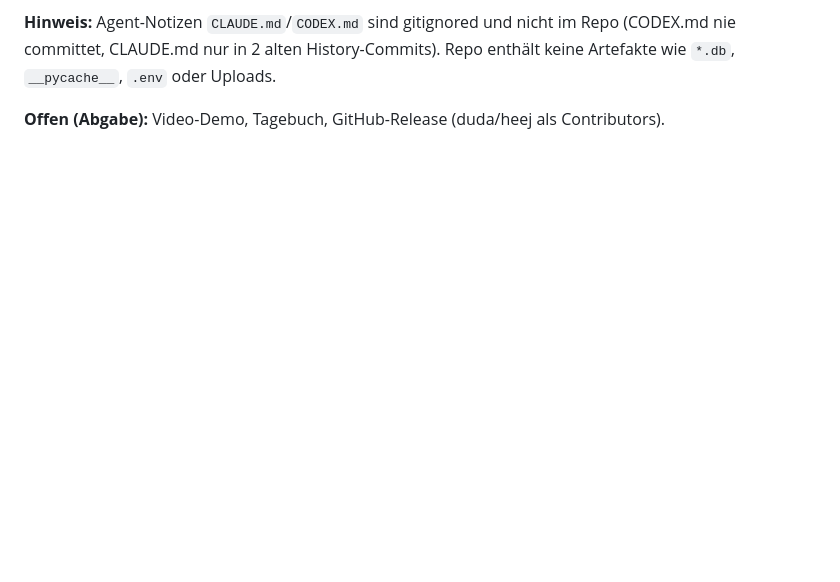
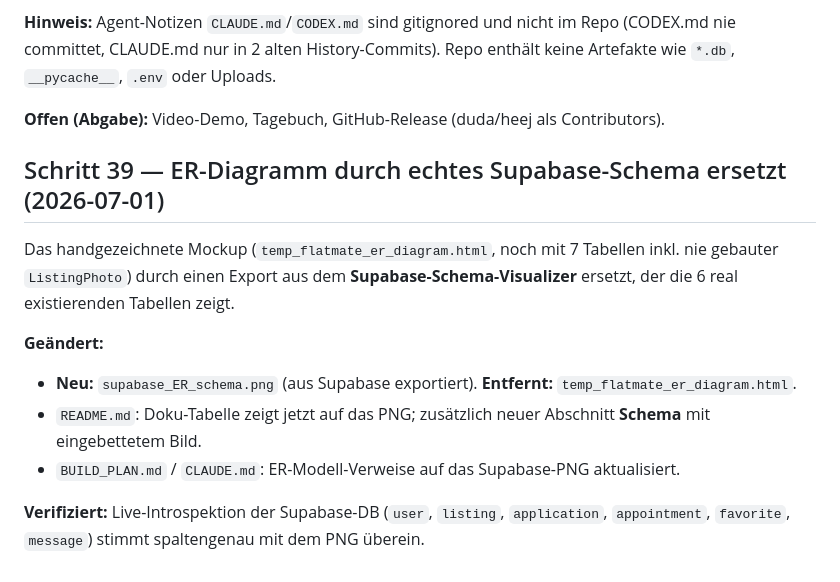
Before and after one commit to Skormer/WebDev-Project, a Markdown page: changelog.md, the part around the change. Rendered like a GitHub page; blank space fills up the shorter version.

```diff
--- a/changelog.md
+++ b/changelog.md
@@ -722,3 +722,18 @@ Entscheidungs-/Willkommens-E-Mails und der „Profil löschen"-Bereich (`endguel
 Artefakte wie `*.db`, `__pycache__`, `.env` oder Uploads.
 
 **Offen (Abgabe):** Video-Demo, Tagebuch, GitHub-Release (duda/heej als Contributors).
+
+## Schritt 39 — ER-Diagramm durch echtes Supabase-Schema ersetzt (2026-07-01)
+
+Das handgezeichnete Mockup (`temp_flatmate_er_diagram.html`, noch mit 7 Tabellen inkl. nie
+gebauter `ListingPhoto`) durch einen Export aus dem **Supabase-Schema-Visualizer** ersetzt,
+der die 6 real existierenden Tabellen zeigt.
+
+**Geändert:**
+- **Neu:** `supabase_ER_schema.png` (aus Supabase exportiert). **Entfernt:** `temp_flatmate_er_diagram.html`.
+- `README.md`: Doku-Tabelle zeigt jetzt auf das PNG; zusätzlich neuer Abschnitt **Schema** mit
+  eingebettetem Bild.
+- `BUILD_PLAN.md` / `CLAUDE.md`: ER-Modell-Verweise auf das Supabase-PNG aktualisiert.
+
+**Verifiziert:** Live-Introspektion der Supabase-DB (`user`, `listing`, `application`,
+`appointment`, `favorite`, `message`) stimmt spaltengenau mit dem PNG überein.
```
Also changed, not shown: BUILD_PLAN.md (+1 -1 lines), README.md (+10 -1 lines), supabase_ER_schema.png (added), 2 other files.
